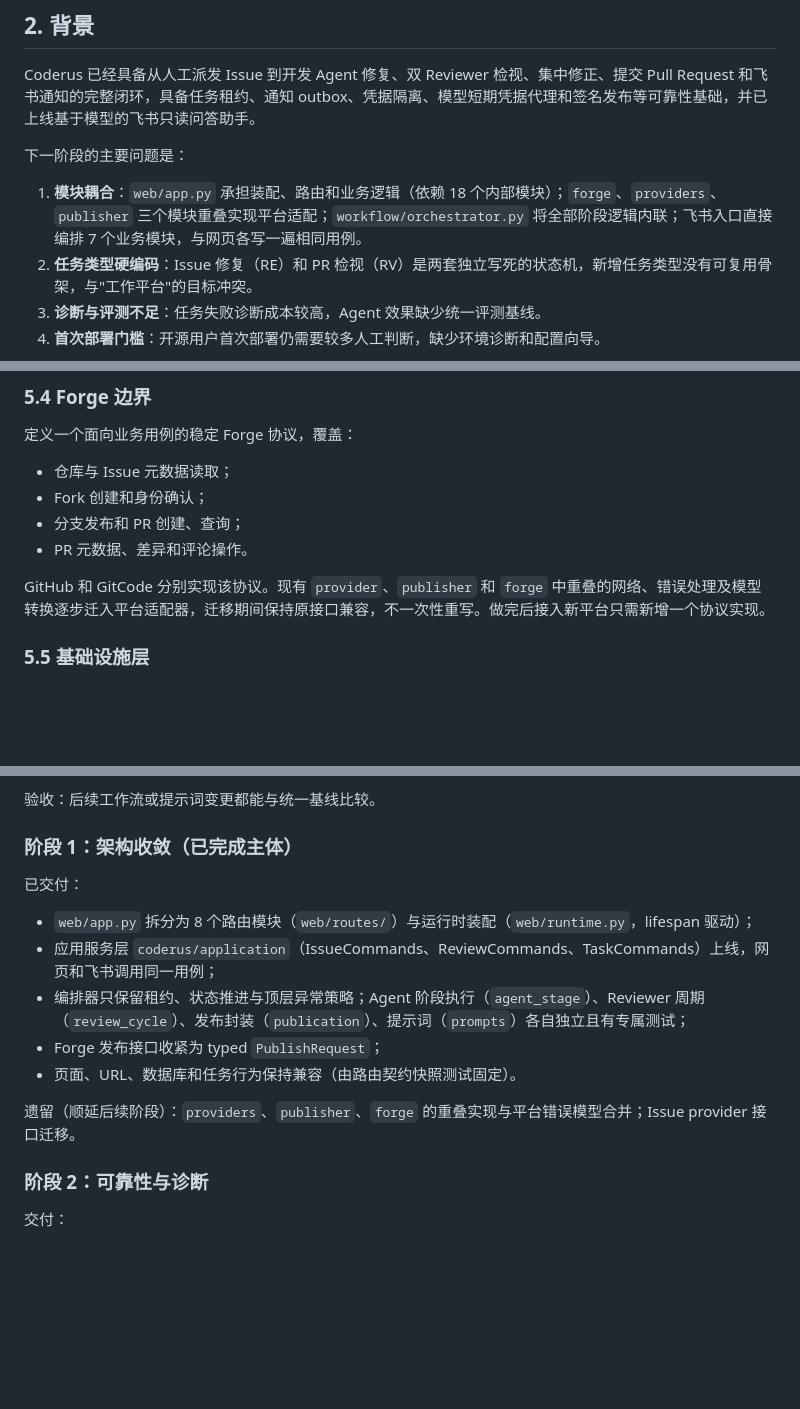
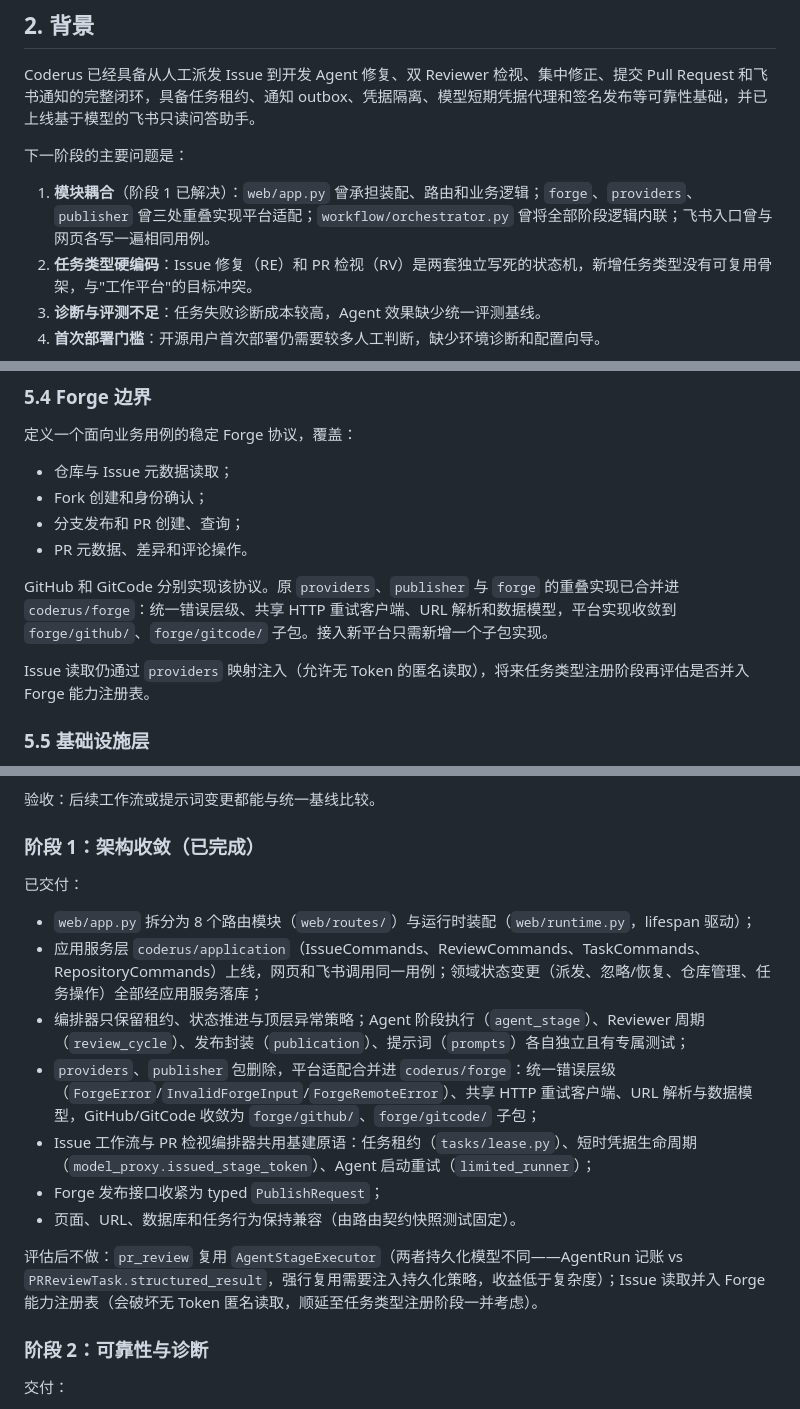
Before and after one commit to wlff123/Coderus, a Markdown page: docs/evolution-roadmap.md, 3 parts joined by grey strips. Drawn GitHub-style; blank space fills up the shorter version.

```diff
--- a/docs/evolution-roadmap.md
+++ b/docs/evolution-roadmap.md
@@ -13,7 +13,7 @@ Coderus 已经具备从人工派发 Issue 到开发 Agent 修复、双 Reviewer
 
 下一阶段的主要问题是：
 
-1. **模块耦合**：`web/app.py` 承担装配、路由和业务逻辑（依赖 18 个内部模块）；`forge`、`providers`、`publisher` 三个模块重叠实现平台适配；`workflow/orchestrator.py` 将全部阶段逻辑内联；飞书入口直接编排 7 个业务模块，与网页各写一遍相同用例。
+1. **模块耦合**（阶段 1 已解决）：`web/app.py` 曾承担装配、路由和业务逻辑；`forge`、`providers`、`publisher` 曾三处重叠实现平台适配；`workflow/orchestrator.py` 曾将全部阶段逻辑内联；飞书入口曾与网页各写一遍相同用例。
 2. **任务类型硬编码**：Issue 修复（RE）和 PR 检视（RV）是两套独立写死的状态机，新增任务类型没有可复用骨架，与"工作平台"的目标冲突。
 3. **诊断与评测不足**：任务失败诊断成本较高，Agent 效果缺少统一评测基线。
 4. **首次部署门槛**：开源用户首次部署仍需要较多人工判断，缺少环境诊断和配置向导。
@@ -120,7 +120,9 @@ Issue 修复（RE）和 PR 检视（RV）是最先注册的两个任务类型；
 - 分支发布和 PR 创建、查询；
 - PR 元数据、差异和评论操作。
 
-GitHub 和 GitCode 分别实现该协议。现有 `provider`、`publisher` 和 `forge` 中重叠的网络、错误处理及模型转换逐步迁入平台适配器，迁移期间保持原接口兼容，不一次性重写。做完后接入新平台只需新增一个协议实现。
+GitHub 和 GitCode 分别实现该协议。原 `providers`、`publisher` 与 `forge` 的重叠实现已合并进 `coderus/forge`：统一错误层级、共享 HTTP 重试客户端、URL 解析和数据模型，平台实现收敛到 `forge/github/`、`forge/gitcode/` 子包。接入新平台只需新增一个子包实现。
+
+Issue 读取仍通过 `providers` 映射注入（允许无 Token 的匿名读取），将来任务类型注册阶段再评估是否并入 Forge 能力注册表。
 
 ### 5.5 基础设施层
 
@@ -284,17 +286,19 @@ coderus upgrade
 
 验收：后续工作流或提示词变更都能与统一基线比较。
 
-### 阶段 1：架构收敛（已完成主体）
+### 阶段 1：架构收敛（已完成）
 
 已交付：
 
 - `web/app.py` 拆分为 8 个路由模块（`web/routes/`）与运行时装配（`web/runtime.py`，lifespan 驱动）；
-- 应用服务层 `coderus/application`（IssueCommands、ReviewCommands、TaskCommands）上线，网页和飞书调用同一用例；
+- 应用服务层 `coderus/application`（IssueCommands、ReviewCommands、TaskCommands、RepositoryCommands）上线，网页和飞书调用同一用例；领域状态变更（派发、忽略/恢复、仓库管理、任务操作）全部经应用服务落库；
 - 编排器只保留租约、状态推进与顶层异常策略；Agent 阶段执行（`agent_stage`）、Reviewer 周期（`review_cycle`）、发布封装（`publication`）、提示词（`prompts`）各自独立且有专属测试；
+- `providers`、`publisher` 包删除，平台适配合并进 `coderus/forge`：统一错误层级（`ForgeError`/`InvalidForgeInput`/`ForgeRemoteError`）、共享 HTTP 重试客户端、URL 解析与数据模型，GitHub/GitCode 收敛为 `forge/github/`、`forge/gitcode/` 子包；
+- Issue 工作流与 PR 检视编排器共用基建原语：任务租约（`tasks/lease.py`）、短时凭据生命周期（`model_proxy.issued_stage_token`）、Agent 启动重试（`limited_runner`）；
 - Forge 发布接口收紧为 typed `PublishRequest`；
 - 页面、URL、数据库和任务行为保持兼容（由路由契约快照测试固定）。
 
-遗留（顺延后续阶段）：`providers`、`publisher`、`forge` 的重叠实现与平台错误模型合并；Issue provider 接口迁移。
+评估后不做：`pr_review` 复用 `AgentStageExecutor`（两者持久化模型不同——AgentRun 记账 vs `PRReviewTask.structured_result`，强行复用需要注入持久化策略，收益低于复杂度）；Issue 读取并入 Forge 能力注册表（会破坏无 Token 匿名读取，顺延至任务类型注册阶段一并考虑）。
 
 ### 阶段 2：可靠性与诊断
 
```
Also changed, not shown: docs/architecture.md (+4 -2 lines).
